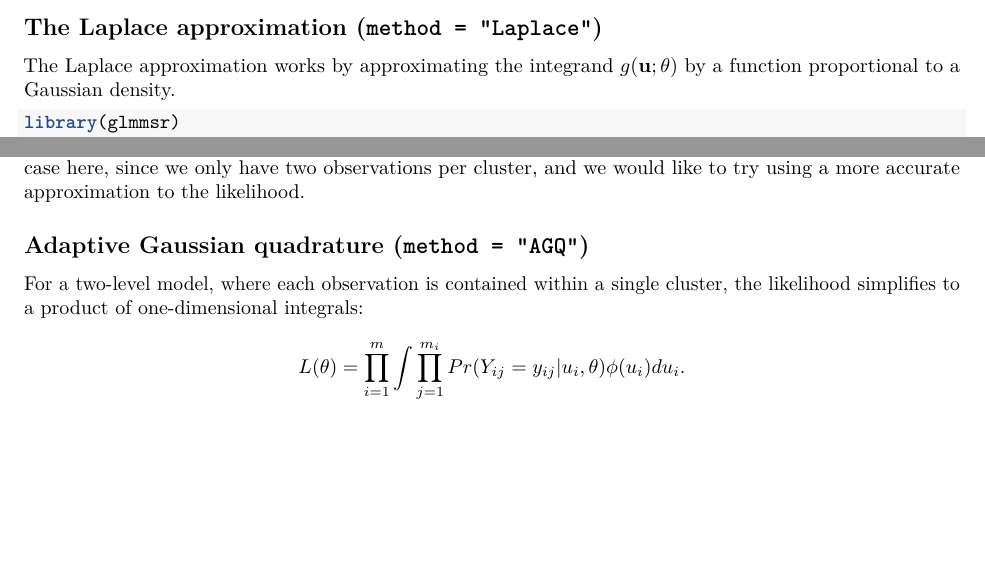
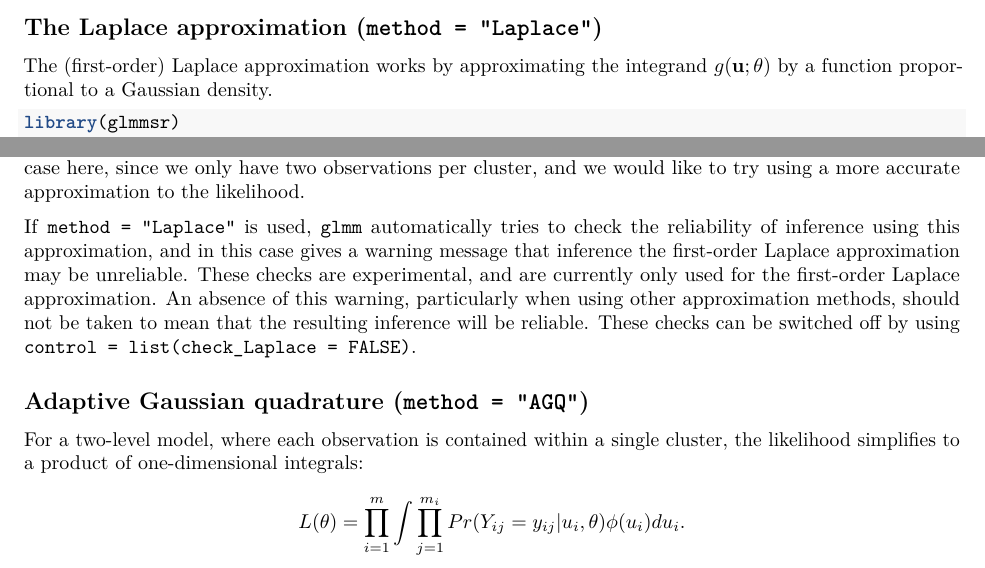
Before and after one commit to heogden/glmmsr, an R Markdown document (vignettes/glmmsr-vignette.Rmd): two parts of page 2 of 8, joined at a grey line, cut so that both start at the same text, the shorter picture padded with empty space. Rendered offline with R 4.5, knitr and Pandoc, then LaTeX, with nearby package versions; some code elsewhere in the file could not run offline.

Commit message:
add check_Laplace to vignette

````diff
--- a/vignettes/glmmsr-vignette.Rmd
+++ b/vignettes/glmmsr-vignette.Rmd
@@ -67,8 +67,8 @@ choice, to highlight to the user that some approximation must be used, and
 that the choice of this approximation might affect the resulting inference.
 
 ## The Laplace approximation (`method = "Laplace"`)
-The Laplace approximation works by approximating the integrand $g(\mathbf{u}; \theta)$
-by a function proportional to a Gaussian density.
+The (first-order) Laplace approximation works by approximating the integrand
+$g(\mathbf{u}; \theta)$ by a function proportional to a Gaussian density.
 
 ```{r two_level Laplace}
 library(glmmsr)
@@ -84,6 +84,15 @@ of observations per random effect, the Laplace approximation may be a poor
 approximation to the likelihood. This is certainly the case here, since
 we only have two observations per cluster, and we would like to try
 using a more accurate approximation to the likelihood.
+
+If `method = "Laplace"` is used, `glmm` automatically tries to check the
+reliability of inference using this approximation, and in this case gives a
+warning message that inference the first-order Laplace approximation may be
+unreliable. These checks are experimental, and are currently only used for the
+first-order Laplace approximation. An absence of this warning, particularly
+when using other approximation methods, should not be taken to mean that the
+resulting inference will be reliable. These checks can be switched off by
+using `control = list(check_Laplace = FALSE)`.
 
 ## Adaptive Gaussian quadrature (`method = "AGQ"`)
 For a two-level model, where each observation is contained within
````
